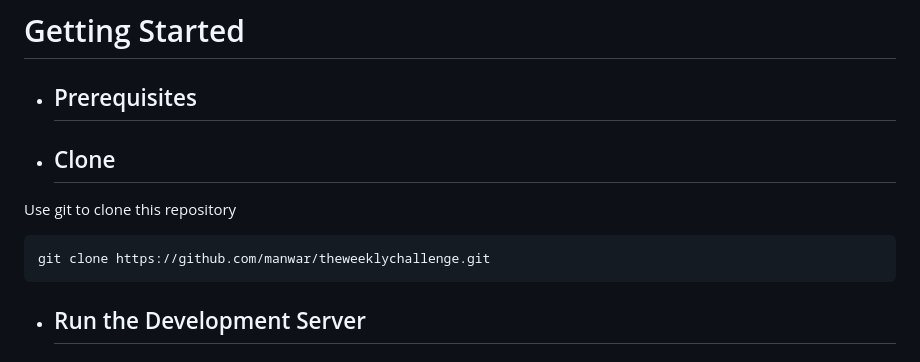
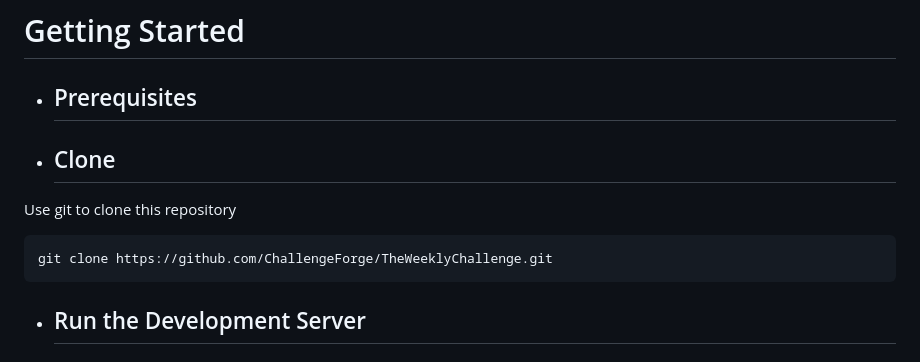
Before and after one commit to ChallengeForge/TheWeeklyChallenge, a Markdown page: README.md, the part around the change. GitHub-like rendering.

````diff
--- a/README.md
+++ b/README.md
@@ -32,7 +32,7 @@ This project is a fun and welcoming space for developers of all skill levels to
 - ## Clone
  Use git to clone this repository
 ```Bash
-git clone https://github.com/manwar/theweeklychallenge.git
+git clone https://github.com/ChallengeForge/TheWeeklyChallenge.git
 ```
 
 - ## Run the Development Server
````
